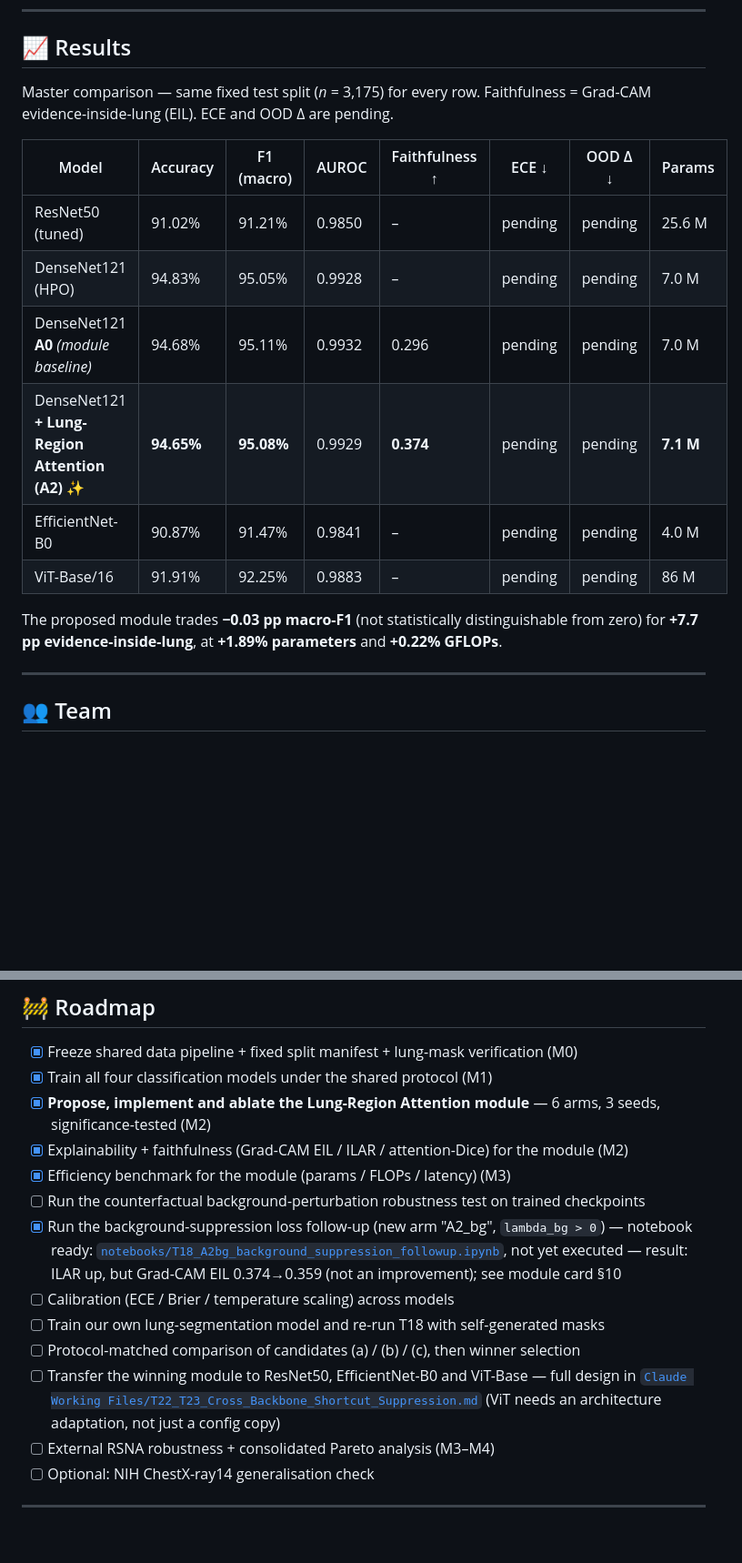
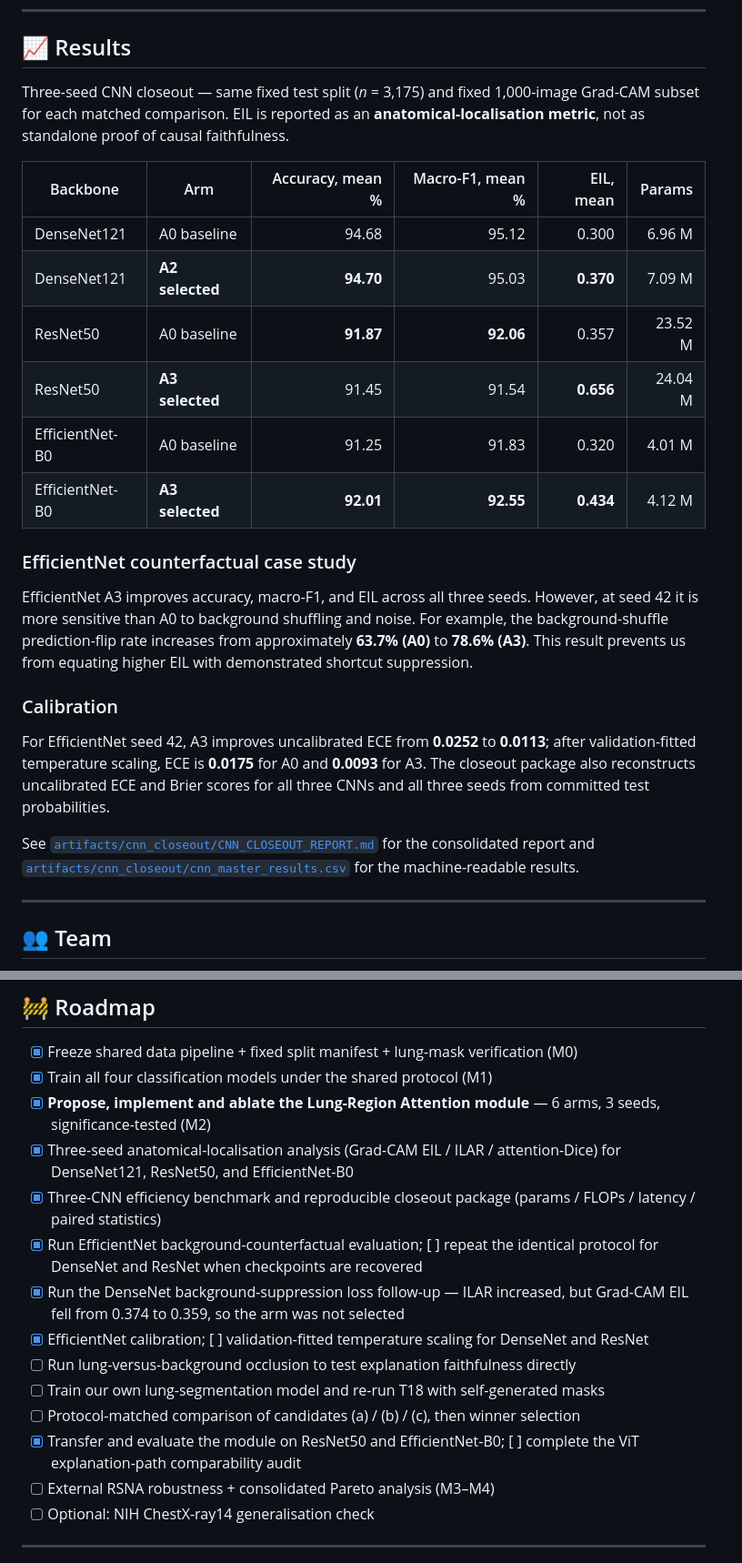
Before and after one commit to Ravindu-Pathirana/Chest-X-ray-Disease-Detection, a Markdown page: README.md, 2 parts joined by grey strips. Shown at 91% size. Drawn GitHub-style; blank space fills up the shorter version.

Commit message:
Update README with latest explainability results

```diff
--- a/README.md
+++ b/README.md
@@ -278,20 +306,26 @@ logits, attention, attention_logits = model(images)   # 3-tuple
 
 ## 📈 Results
 
-Master comparison — same fixed test split (*n* = 3,175) for every row.
-Faithfulness = Grad-CAM evidence-inside-lung (EIL). ECE and OOD Δ are pending.
+Three-seed CNN closeout — same fixed test split (*n* = 3,175) and fixed 1,000-image Grad-CAM subset for each matched comparison. EIL is reported as an **anatomical-localisation metric**, not as standalone proof of causal faithfulness.
 
-| Model | Accuracy | F1 (macro) | AUROC | Faithfulness ↑ | ECE ↓ | OOD Δ ↓ | Params |
-|-------|----------|-----------|-------|----------------|-------|---------|--------|
-| ResNet50 (tuned) | 91.02% | 91.21% | 0.9850 | – | pending | pending | 25.6 M |
-| DenseNet121 (HPO) | 94.83% | 95.05% | 0.9928 | – | pending | pending | 7.0 M |
-| DenseNet121 **A0** *(module baseline)* | 94.68% | 95.11% | 0.9932 | 0.296 | pending | pending | 7.0 M |
-| DenseNet121 **+ Lung-Region Attention (A2)** ✨ | **94.65%** | **95.08%** | 0.9929 | **0.374** | pending | pending | **7.1 M** |
-| EfficientNet-B0 | 90.87% | 91.47% | 0.9841 | – | pending | pending | 4.0 M |
-| ViT-Base/16 | 91.91% | 92.25% | 0.9883 | – | pending | pending | 86 M |
+| Backbone | Arm | Accuracy, mean % | Macro-F1, mean % | EIL, mean | Params |
+|---|---|---:|---:|---:|---:|
+| DenseNet121 | A0 baseline | 94.68 | 95.12 | 0.300 | 6.96 M |
+| DenseNet121 | **A2 selected** | **94.70** | 95.03 | **0.370** | 7.09 M |
+| ResNet50 | A0 baseline | **91.87** | **92.06** | 0.357 | 23.52 M |
+| ResNet50 | **A3 selected** | 91.45 | 91.54 | **0.656** | 24.04 M |
+| EfficientNet-B0 | A0 baseline | 91.25 | 91.83 | 0.320 | 4.01 M |
+| EfficientNet-B0 | **A3 selected** | **92.01** | **92.55** | **0.434** | 4.12 M |
 
-The proposed module trades **−0.03 pp macro-F1** (not statistically distinguishable from zero)
-for **+7.7 pp evidence-inside-lung**, at **+1.89% parameters** and **+0.22% GFLOPs**.
+### EfficientNet counterfactual case study
+
+EfficientNet A3 improves accuracy, macro-F1, and EIL across all three seeds. However, at seed 42 it is more sensitive than A0 to background shuffling and noise. For example, the background-shuffle prediction-flip rate increases from approximately **63.7% (A0)** to **78.6% (A3)**. This result prevents us from equating higher EIL with demonstrated shortcut suppression.
+
+### Calibration
+
+For EfficientNet seed 42, A3 improves uncalibrated ECE from **0.0252** to **0.0113**; after validation-fitted temperature scaling, ECE is **0.0175** for A0 and **0.0093** for A3. The closeout package also reconstructs uncalibrated ECE and Brier scores for all three CNNs and all three seeds from committed test probabilities.
+
+See [`artifacts/cnn_closeout/CNN_CLOSEOUT_REPORT.md`](artifacts/cnn_closeout/CNN_CLOSEOUT_REPORT.md) for the consolidated report and [`artifacts/cnn_closeout/cnn_master_results.csv`](artifacts/cnn_closeout/cnn_master_results.csv) for the machine-readable results.
 
 ---
 
@@ -326,14 +360,15 @@ A five-member team where **everyone owns one deep-learning model end-to-end** (d
 - [x] Freeze shared data pipeline + fixed split manifest + lung-mask verification (M0)
 - [x] Train all four classification models under the shared protocol (M1)
 - [x] **Propose, implement and ablate the Lung-Region Attention module** — 6 arms, 3 seeds, significance-tested (M2)
-- [x] Explainability + faithfulness (Grad-CAM EIL / ILAR / attention-Dice) for the module (M2)
-- [x] Efficiency benchmark for the module (params / FLOPs / latency) (M3)
-- [ ] Run the counterfactual background-perturbation robustness test on trained checkpoints
-- [x] Run the background-suppression loss follow-up (new arm "A2_bg", `lambda_bg > 0`) — notebook ready: [`notebooks/T18_A2bg_background_suppression_followup.ipynb`](notebooks/T18_A2bg_background_suppression_followup.ipynb), not yet executed — result: ILAR up, but Grad-CAM EIL 0.374→0.359 (not an improvement); see module card §10
-- [ ] Calibration (ECE / Brier / temperature scaling) across models
+- [x] Three-seed anatomical-localisation analysis (Grad-CAM EIL / ILAR / attention-Dice) for DenseNet121, ResNet50, and EfficientNet-B0
+- [x] Three-CNN efficiency benchmark and reproducible closeout package (params / FLOPs / latency / paired statistics)
+- [x] Run EfficientNet background-counterfactual evaluation; [ ] repeat the identical protocol for DenseNet and ResNet when checkpoints are recovered
+- [x] Run the DenseNet background-suppression loss follow-up — ILAR increased, but Grad-CAM EIL fell from 0.374 to 0.359, so the arm was not selected
+- [x] EfficientNet calibration; [ ] validation-fitted temperature scaling for DenseNet and ResNet
+- [ ] Run lung-versus-background occlusion to test explanation faithfulness directly
 - [ ] Train our own lung-segmentation model and re-run T18 with self-generated masks
 - [ ] Protocol-matched comparison of candidates (a) / (b) / (c), then winner selection
-- [ ] Transfer the winning module to ResNet50, EfficientNet-B0 and ViT-Base — full design in [`Claude Working Files/T22_T23_Cross_Backbone_Shortcut_Suppression.md`](../Claude%20Working%20Files/T22_T23_Cross_Backbone_Shortcut_Suppression.md) (ViT needs an architecture adaptation, not just a config copy)
+- [x] Transfer and evaluate the module on ResNet50 and EfficientNet-B0; [ ] complete the ViT explanation-path comparability audit
 - [ ] External RSNA robustness + consolidated Pareto analysis (M3–M4)
 - [ ] Optional: NIH ChestX-ray14 generalisation check
 
```
Also changed, not shown: other parts of README.md (+43 -15 lines).
